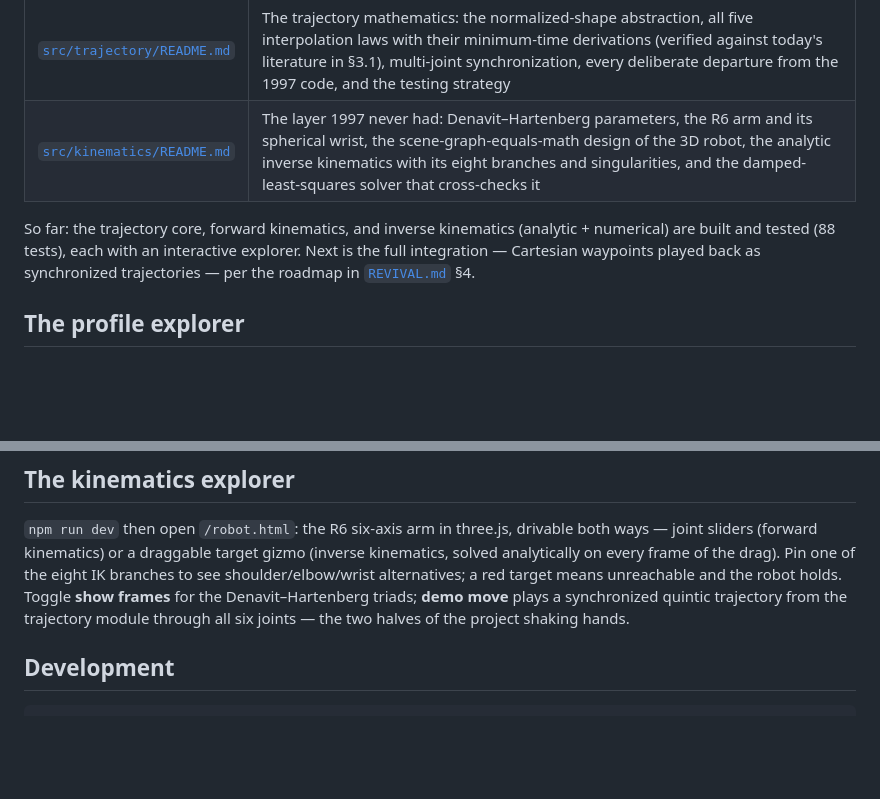
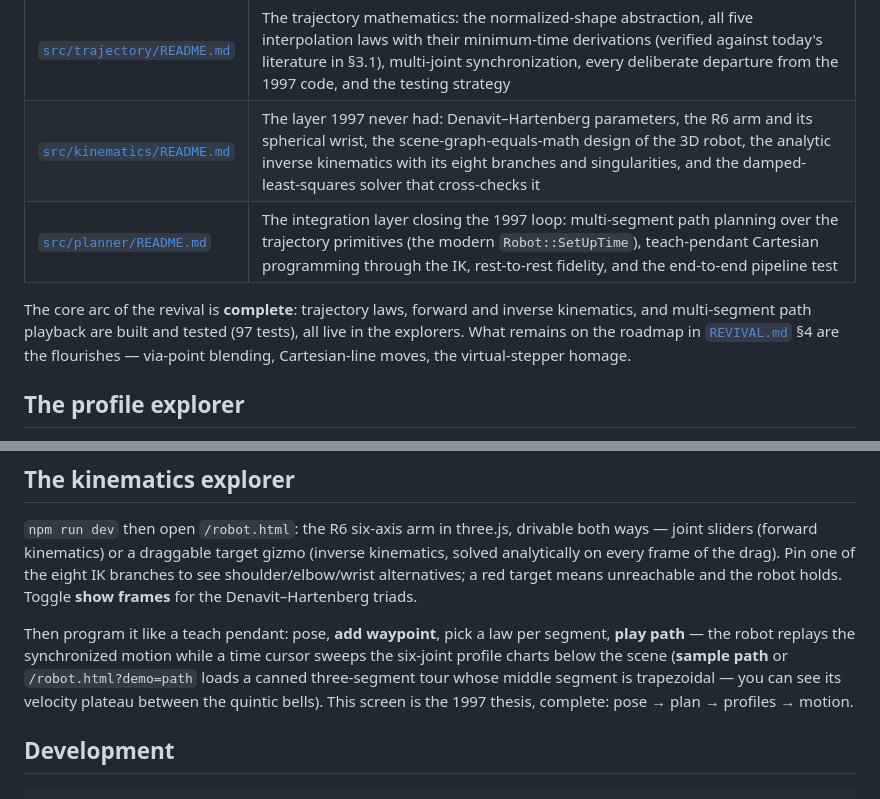
Before and after one commit to jkulcsar/retraject, a Markdown page: README.md, 2 parts joined by grey strips. Drawn GitHub-style; blank space fills up the shorter version.

```diff
--- a/README.md
+++ b/README.md
@@ -31,12 +31,13 @@ document; this list is the map:
 | [`legacy/README.md`](legacy/README.md) | Provenance of the 1997 snapshot |
 | [`src/trajectory/README.md`](src/trajectory/README.md) | The trajectory mathematics: the normalized-shape abstraction, all five interpolation laws with their minimum-time derivations (verified against today's literature in §3.1), multi-joint synchronization, every deliberate departure from the 1997 code, and the testing strategy |
 | [`src/kinematics/README.md`](src/kinematics/README.md) | The layer 1997 never had: Denavit–Hartenberg parameters, the R6 arm and its spherical wrist, the scene-graph-equals-math design of the 3D robot, the analytic inverse kinematics with its eight branches and singularities, and the damped-least-squares solver that cross-checks it |
+| [`src/planner/README.md`](src/planner/README.md) | The integration layer closing the 1997 loop: multi-segment path planning over the trajectory primitives (the modern `Robot::SetUpTime`), teach-pendant Cartesian programming through the IK, rest-to-rest fidelity, and the end-to-end pipeline test |
 
-So far: the trajectory core, forward kinematics, and inverse kinematics
-(analytic + numerical) are built and tested (88 tests), each with an
-interactive explorer. Next is the full integration — Cartesian waypoints
-played back as synchronized trajectories — per the roadmap in
-[`REVIVAL.md`](REVIVAL.md) §4.
+The core arc of the revival is **complete**: trajectory laws, forward and
+inverse kinematics, and multi-segment path playback are built and tested
+(97 tests), all live in the explorers. What remains on the roadmap in
+[`REVIVAL.md`](REVIVAL.md) §4 are the flourishes — via-point blending,
+Cartesian-line moves, the virtual-stepper homage.
 
 ## The profile explorer
 
@@ -58,9 +59,15 @@ drivable both ways — joint sliders (forward kinematics) or a draggable
 target gizmo (inverse kinematics, solved analytically on every frame of
 the drag). Pin one of the eight IK branches to see shoulder/elbow/wrist
 alternatives; a red target means unreachable and the robot holds. Toggle
-**show frames** for the Denavit–Hartenberg triads; **demo move** plays a
-synchronized quintic trajectory from the trajectory module through all
-six joints — the two halves of the project shaking hands.
+**show frames** for the Denavit–Hartenberg triads.
+
+Then program it like a teach pendant: pose, **add waypoint**, pick a law
+per segment, **play path** — the robot replays the synchronized motion
+while a time cursor sweeps the six-joint profile charts below the scene
+(**sample path** or `/robot.html?demo=path` loads a canned three-segment
+tour whose middle segment is trapezoidal — you can see its velocity
+plateau between the quintic bells). This screen is the 1997 thesis,
+complete: pose → plan → profiles → motion.
 
 ## Development
 
```
Also changed, not shown: src/kinematics/README.md (+4 -4 lines), src/planner/README.md (added, +73 -0 lines).
